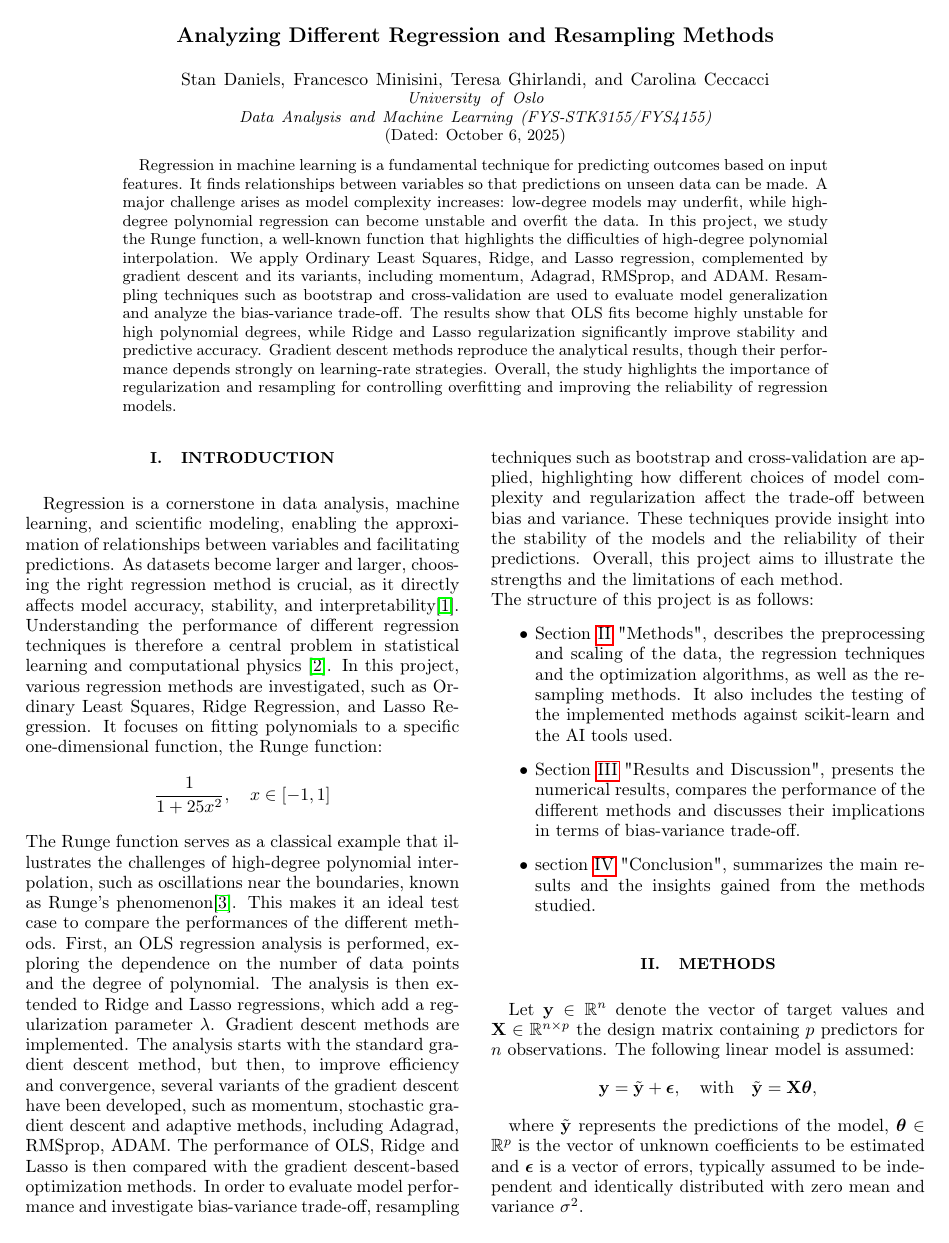
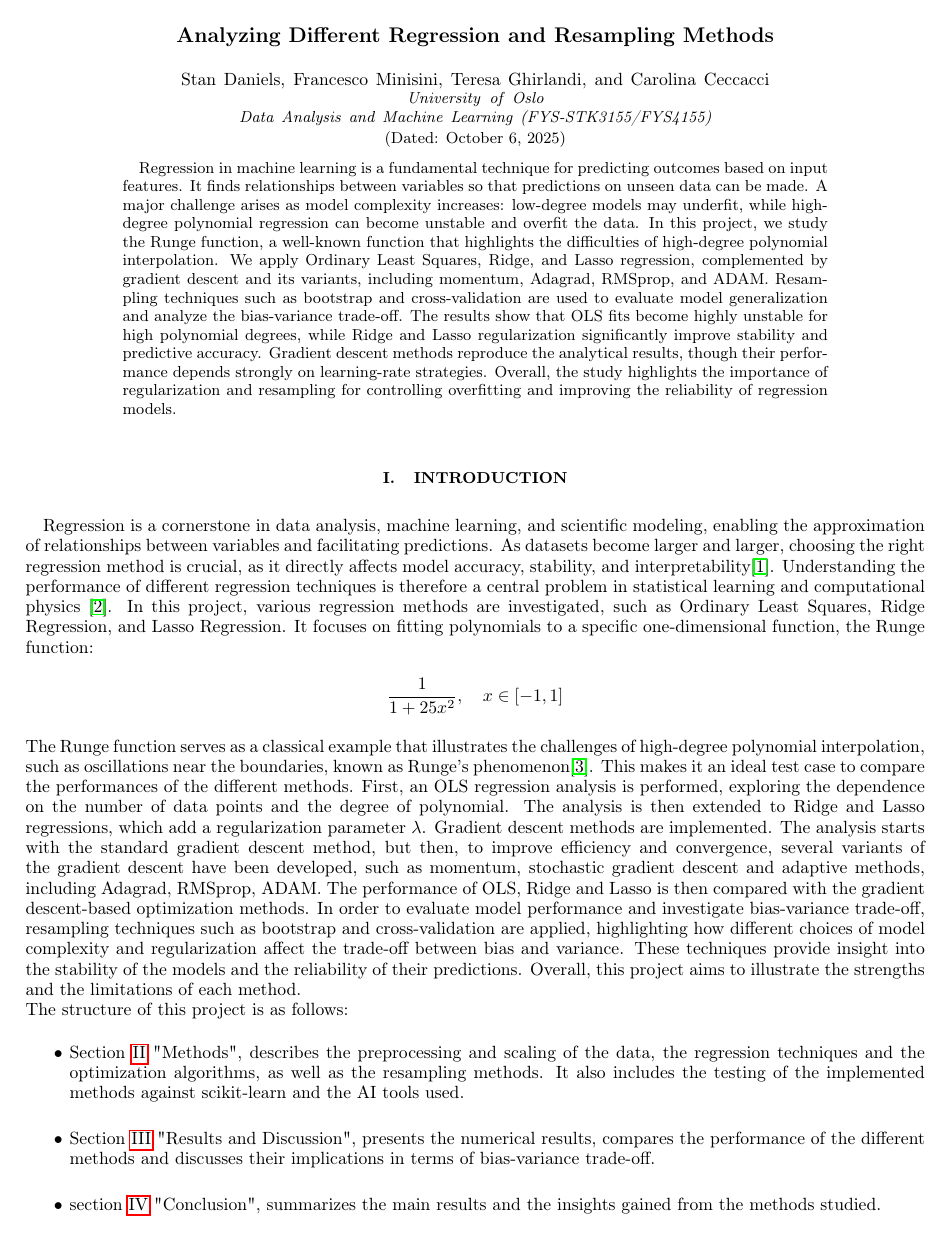
Before and after one commit to STK3155-25H/Project-1, a LaTeX paper (Report/main.tex): page 1 of 15 before the commit and page 1 of 21 after it. Compiled offline with pdfLaTeX.

Commit message:
Trying the article

```diff
--- a/Report/main.tex
+++ b/Report/main.tex
@@ -1,4 +1,5 @@
  \documentclass[
+    article
  reprint,            % two-column layout
  amsmath,amssymb,
  aps,
```
